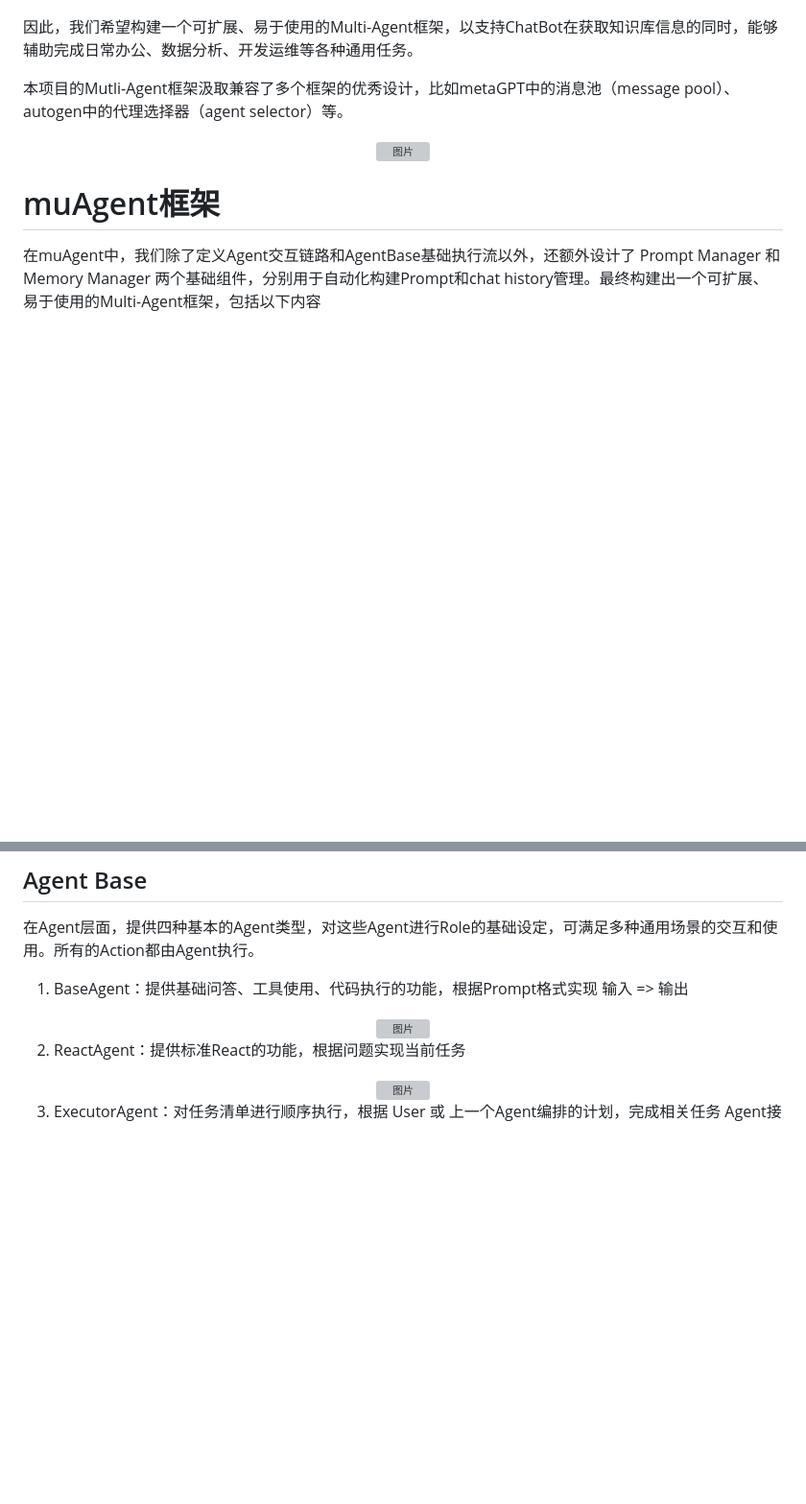
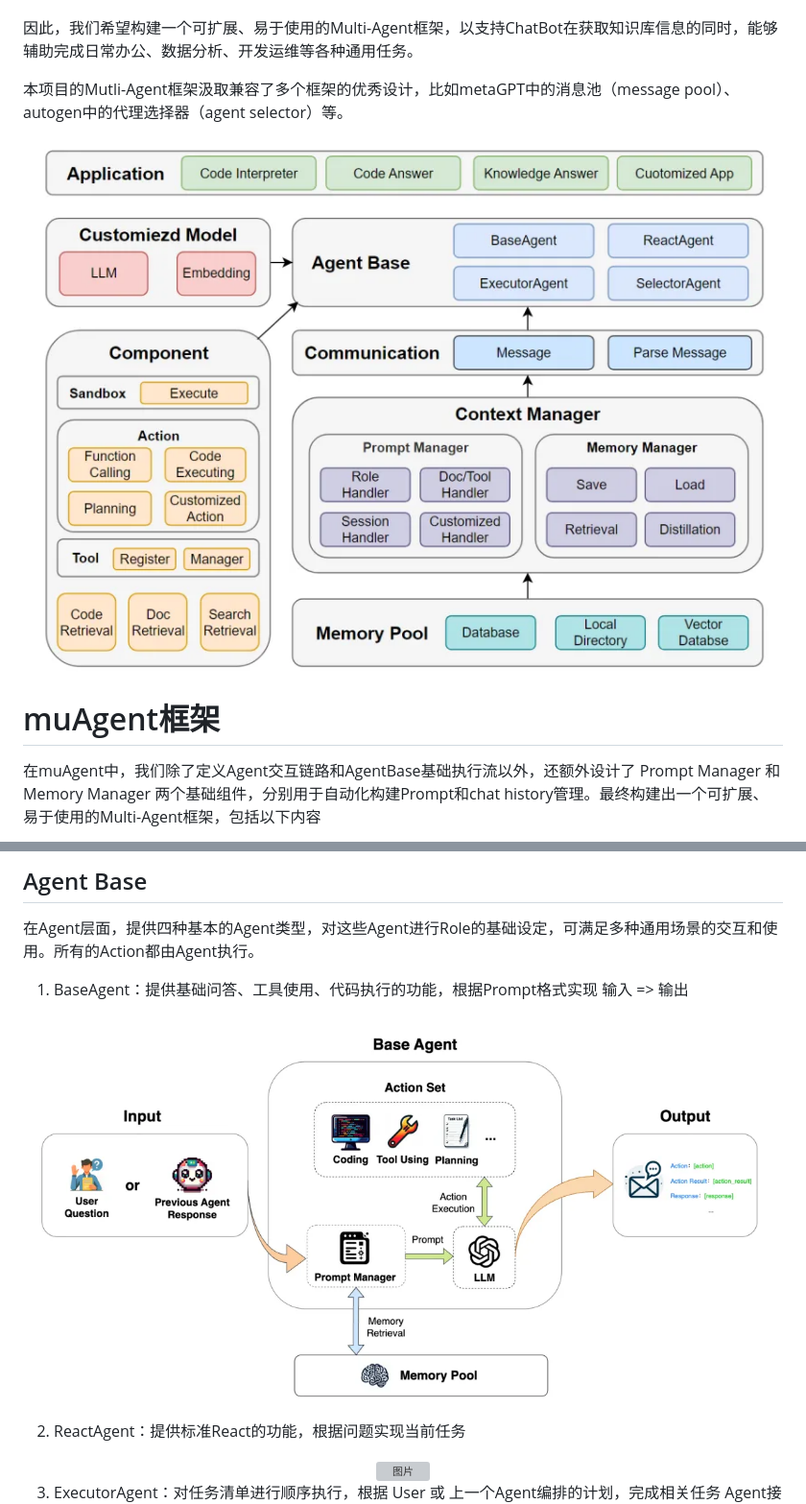
Before and after one commit to codefuse-ai/CodeFuse-muAgent, a Markdown page: docs/overview/o1.muagent.md, 2 parts joined by grey strips. Shown at 96% size. Rendered like a GitHub page; blank space fills up the shorter version; grey boxes are pictures that could not be loaded.

Commit message:
doc:fix image name

```diff
--- a/docs/overview/o1.muagent.md
+++ b/docs/overview/o1.muagent.md
@@ -21,7 +21,7 @@ aliases:
 本项目的Mutli-Agent框架汲取兼容了多个框架的优秀设计，比如metaGPT中的消息池（message pool）、autogen中的代理选择器（agent selector）等。
 
 <div align=center>
-  <img src="/docs/resources/muAgent_framework.png" alt="图片" style="width: 500px;  height:auto;">
+  <img src="/docs/resources/muagent_framework.png" alt="图片" style="width: 500px;  height:auto;">
 </div>
 
 
@@ -42,7 +42,7 @@ aliases:
 1. BaseAgent：提供基础问答、工具使用、代码执行的功能，根据Prompt格式实现 输入 => 输出
 
 <div align=center>
-  <img src="/docs/resources/BaseAgent.png" alt="图片" style="width: 500px;  height:auto;">
+  <img src="/docs/resources/baseagent.png" alt="图片" style="width: 500px;  height:auto;">
 </div>
 
 2. ReactAgent：提供标准React的功能，根据问题实现当前任务
```
